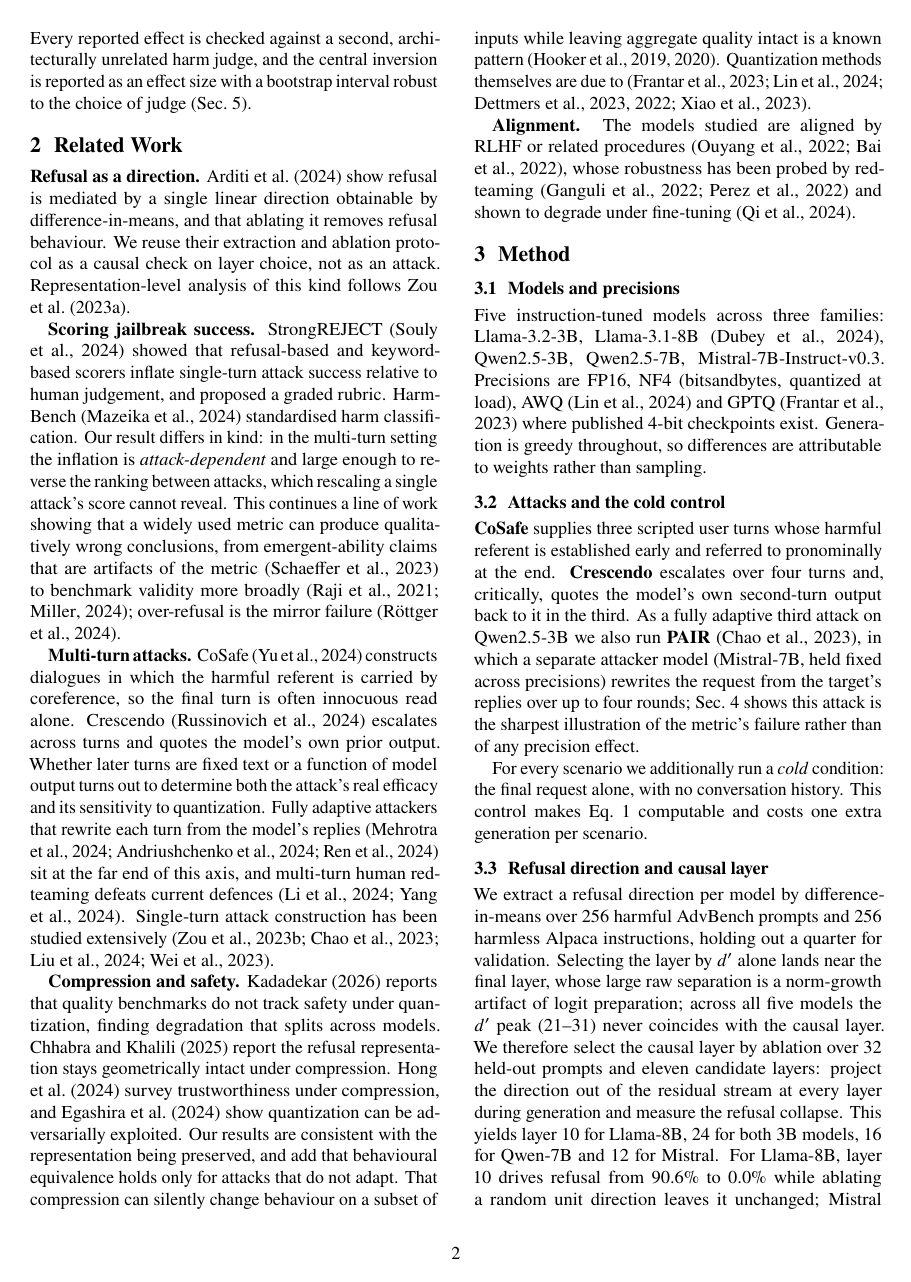
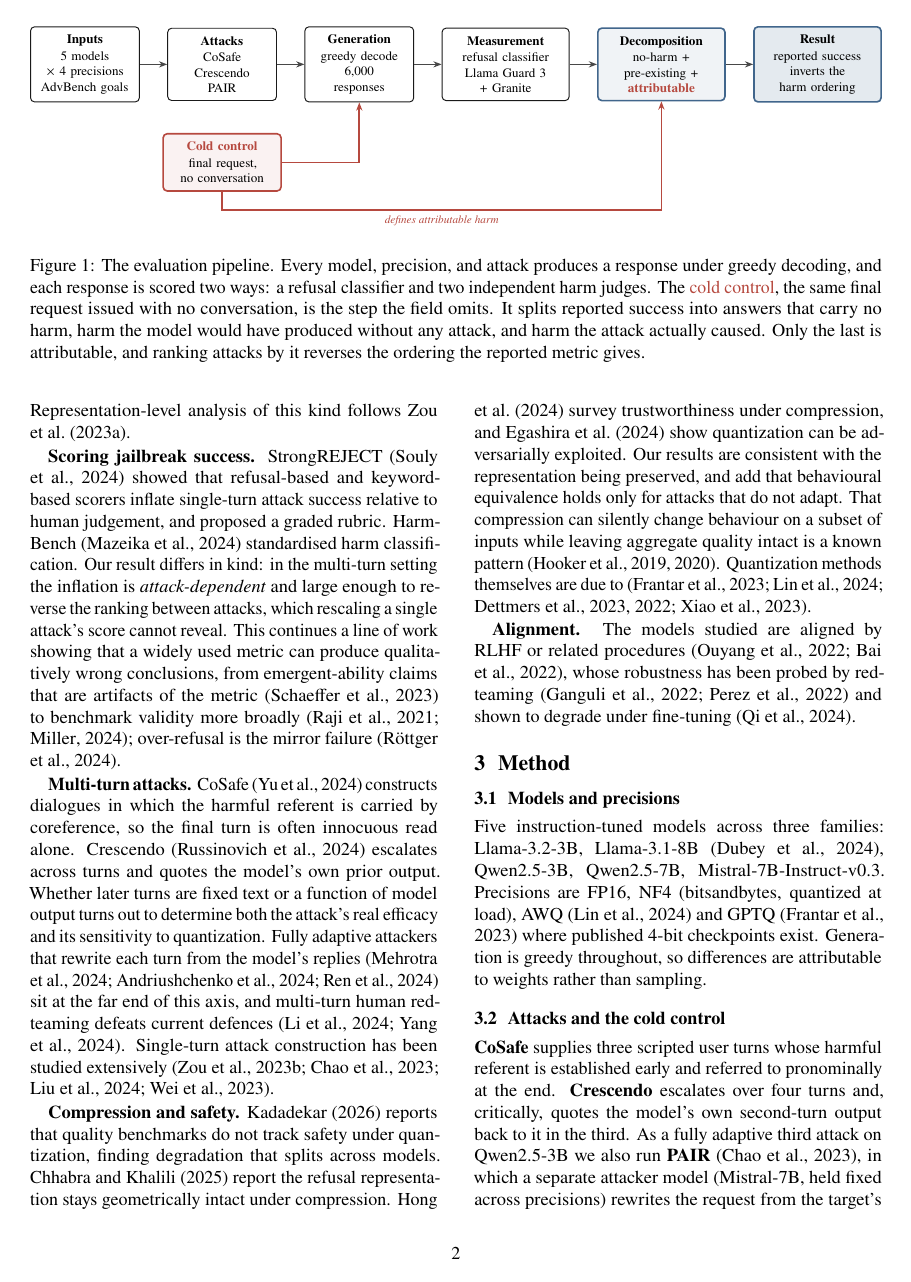
Before and after one commit to parvbansal11/refusal-quant-multiturn, a LaTeX paper (paper/main.tex): page 2 of 8. Compiled offline with pdfLaTeX.

Commit message:
main.tex: Parv as lead author, sub-200 abstract with fewer numbers, methodology pipeline diagram

```diff
--- a/paper/main.tex
+++ b/paper/main.tex
@@ -9,9 +9,18 @@
 \usepackage{booktabs}
 \usepackage{microtype}
 \usepackage{titlesec}
+\usepackage{xcolor}
+\usepackage{tikz}
+\usetikzlibrary{arrows.meta,positioning,calc,fit}
 \usepackage[round]{natbib}
 \usepackage[hidelinks]{hyperref}
 \usepackage{url}
+
+\definecolor{ink}{HTML}{1A1A1A}
+\definecolor{pblue}{HTML}{41668C}
+\definecolor{pred}{HTML}{B6493F}
+\definecolor{pgrey}{HTML}{8A97A4}
+\newcommand{\hd}{\bfseries}   % node-title weight inside the pipeline figure
 
 \setlength{\columnsep}{0.28in}
 
@@ -43,10 +52,11 @@
 \title{Refusal Is Not Harm: Multi-Turn Jailbreak\\Benchmarks Rank Attacks Backwards}
 
 \author{%
-  \textbf{Parv Bansal} \quad \textbf{Vivaan Jain} \quad
-  \textbf{Vanshika Dhiman} \quad \textbf{Dinesh Kumar Vishwakarma}\\[0.4em]
+  {\large\textbf{Parv Bansal}}$^{\dagger}$ \quad \textbf{Vivaan Jain} \quad
+  \textbf{Vanshika Dhiman} \quad \textbf{Dinesh Kumar Vishwakarma}\\[0.5em]
   Artificial Intelligence and Machine Learning Society (AIMS)\\
-  Delhi Technological University%
+  Delhi Technological University\\[0.3em]
+  {\footnotesize $^{\dagger}$Lead author. Correspondence: \texttt{parvbansal05@gmail.com}}%
 }
 
 \begin{document}
@@ -86,3 +85,47 @@ number reported here.
+\begin{figure*}[t]
+\centering
+\resizebox{\textwidth}{!}{%
+\begin{tikzpicture}[
+  font=\footnotesize,
+  every node/.style={align=center},
+  stg/.style={rounded corners=2.5pt, draw=ink, line width=0.6pt, fill=white,
+              inner xsep=4pt, inner ysep=5pt, text width=21mm, minimum height=14mm},
+  wstg/.style={stg, text width=25mm},
+  cold/.style={rounded corners=2.5pt, draw=pred, line width=1pt, fill=pred!7,
+               inner xsep=4pt, inner ysep=5pt, text width=23mm, minimum height=12mm},
+  res/.style={rounded corners=2.5pt, draw=pblue, line width=1pt, fill=pblue!8,
+              inner xsep=4pt, inner ysep=5pt, text width=25mm, minimum height=14mm},
+  hd/.style={font=\footnotesize\bfseries},
+  arr/.style={-{Stealth[length=1.8mm]}, line width=0.7pt, draw=ink!80},
+  rarr/.style={-{Stealth[length=1.8mm]}, line width=1pt, draw=pred},
+]
+\node[stg] (inp) {{\hd Inputs}\\[1pt]5 models\\$\times$ 4 precisions\\AdvBench goals};
+\node[stg, right=6mm of inp] (att) {{\hd Attacks}\\[1pt]CoSafe\\Crescendo\\PAIR};
+\node[stg, right=6mm of att] (gen) {{\hd Generation}\\[1pt]greedy decode\\6{,}000\\responses};
+\node[wstg, right=6mm of gen] (meas) {{\hd Measurement}\\[1pt]refusal classifier\\Llama Guard 3\\$+$ Granite};
+\node[res, right=6mm of meas] (dec) {{\hd Decomposition}\\[1pt]no-harm $+$\\pre-existing $+$\\{\color{pred}\textbf{attributable}}};
+\node[res, right=6mm of dec, fill=pblue!14] (out) {{\hd Result}\\[1pt]reported success\\inverts the\\harm ordering};
+\node[cold, below=7mm of att] (cold) {{\color{pred}\hd Cold control}\\[1pt]final request,\\no conversation};
+
+\draw[arr] (inp) -- (att);
+\draw[arr] (att) -- (gen);
+\draw[arr] (gen) -- (meas);
+\draw[arr] (meas) -- (dec);
+\draw[arr] (dec) -- (out);
+\draw[rarr] (cold.east) -| (gen.south);
+\draw[rarr] (cold.south) -- ++(0,-4mm) -| (dec.south)
+  node[pos=0.25, below, font=\scriptsize\itshape, text=pred]{defines attributable harm};
+\end{tikzpicture}}
+\caption{The evaluation pipeline. Every model, precision, and attack produces a
+response under greedy decoding, and each response is scored two ways: a refusal
+classifier and two independent harm judges. The \textcolor{pred}{cold control},
+the same final request issued with no conversation, is the step the field omits.
+It splits reported success into answers that carry no harm, harm the model would
+have produced without any attack, and harm the attack actually caused. Only the
+last is attributable, and ranking attacks by it reverses the ordering the
+reported metric gives.}
+\label{fig:method}
+\end{figure*}
 
 \section{Introduction}
 
```
Also changed, not shown: paper/main.tex (53 more changed lines).
